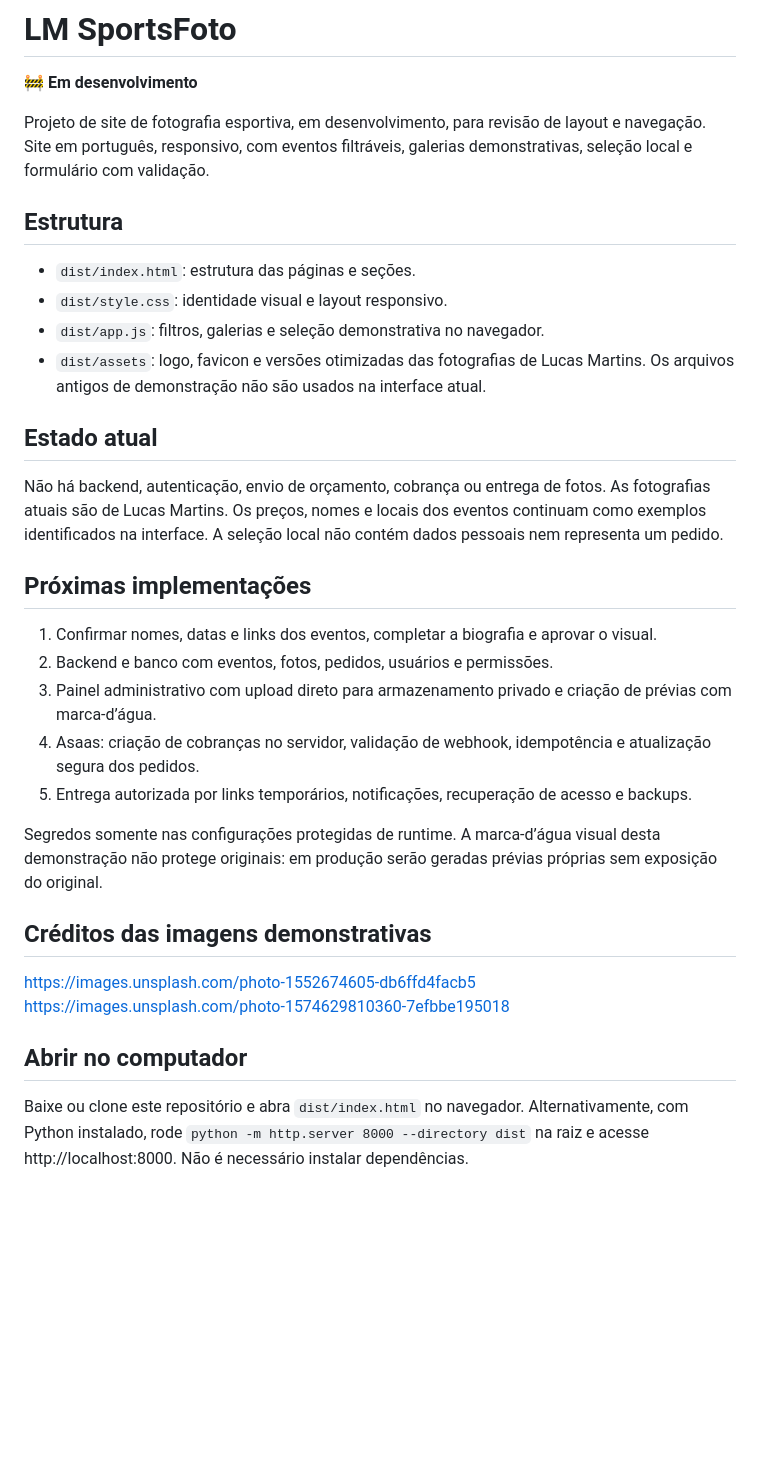
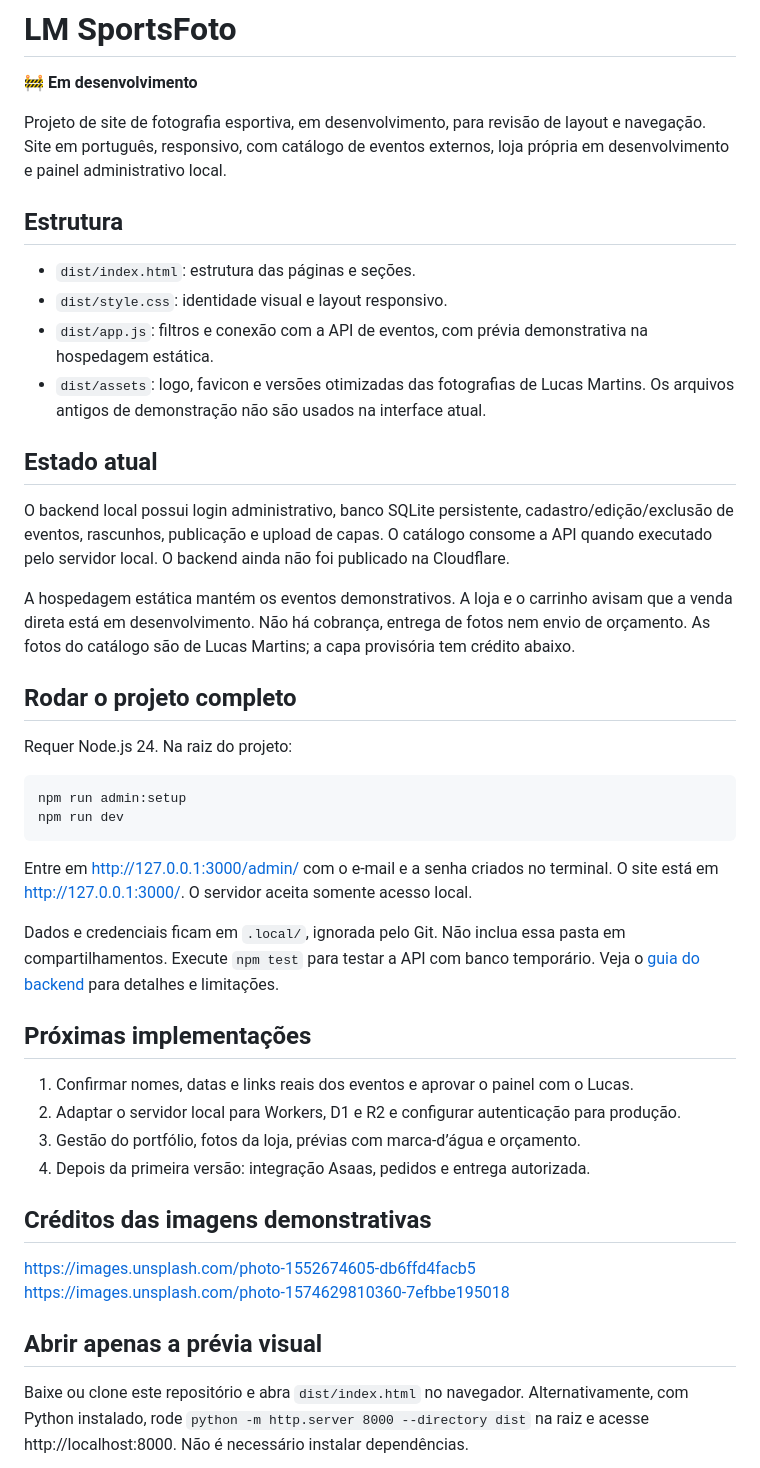
Before and after one commit to EduSilva0201/lm-sportsfoto, a Markdown page: README.md, the part around the change. Rendered like a GitHub page; blank space fills up the shorter version.

Commit message:
Inicia backend local e painel administrativo de eventos

````diff
--- a/README.md
+++ b/README.md
@@ -2,31 +2,42 @@
 
 **🚧 Em desenvolvimento**
 
-Projeto de site de fotografia esportiva, em desenvolvimento, para revisão de layout e navegação. Site em português, responsivo, com eventos filtráveis, galerias demonstrativas, seleção local e formulário com validação.
+Projeto de site de fotografia esportiva, em desenvolvimento, para revisão de layout e navegação. Site em português, responsivo, com catálogo de eventos externos, loja própria em desenvolvimento e painel administrativo local.
 
 ## Estrutura
 - `dist/index.html`: estrutura das páginas e seções.
 - `dist/style.css`: identidade visual e layout responsivo.
-- `dist/app.js`: filtros, galerias e seleção demonstrativa no navegador.
+- `dist/app.js`: filtros e conexão com a API de eventos, com prévia demonstrativa na hospedagem estática.
 - `dist/assets`: logo, favicon e versões otimizadas das fotografias de Lucas Martins. Os arquivos antigos de demonstração não são usados na interface atual.
 
 ## Estado atual
-Não há backend, autenticação, envio de orçamento, cobrança ou entrega de fotos. As fotografias atuais são de Lucas Martins. Os preços, nomes e locais dos eventos continuam como exemplos identificados na interface. A seleção local não contém dados pessoais nem representa um pedido.
+O backend local possui login administrativo, banco SQLite persistente, cadastro/edição/exclusão de eventos, rascunhos, publicação e upload de capas. O catálogo consome a API quando executado pelo servidor local. O backend ainda não foi publicado na Cloudflare.
+
+A hospedagem estática mantém os eventos demonstrativos. A loja e o carrinho avisam que a venda direta está em desenvolvimento. Não há cobrança, entrega de fotos nem envio de orçamento. As fotos do catálogo são de Lucas Martins; a capa provisória tem crédito abaixo.
+
+## Rodar o projeto completo
+Requer Node.js 24. Na raiz do projeto:
+
+```sh
+npm run admin:setup
+npm run dev
+```
+
+Entre em http://127.0.0.1:3000/admin/ com o e-mail e a senha criados no terminal. O site está em http://127.0.0.1:3000/. O servidor aceita somente acesso local.
+
+Dados e credenciais ficam em `.local/`, ignorada pelo Git. Não inclua essa pasta em compartilhamentos. Execute `npm test` para testar a API com banco temporário. Veja o [guia do backend](backend/README.md) para detalhes e limitações.
 
 ## Próximas implementações
-1. Confirmar nomes, datas e links dos eventos, completar a biografia e aprovar o visual.
-2. Backend e banco com eventos, fotos, pedidos, usuários e permissões.
-3. Painel administrativo com upload direto para armazenamento privado e criação de prévias com marca-d’água.
-4. Asaas: criação de cobranças no servidor, validação de webhook, idempotência e atualização segura dos pedidos.
-5. Entrega autorizada por links temporários, notificações, recuperação de acesso e backups.
-
-Segredos somente nas configurações protegidas de runtime. A marca-d’água visual desta demonstração não protege originais: em produção serão geradas prévias próprias sem exposição do original.
+1. Confirmar nomes, datas e links reais dos eventos e aprovar o painel com o Lucas.
+2. Adaptar o servidor local para Workers, D1 e R2 e configurar autenticação para produção.
+3. Gestão do portfólio, fotos da loja, prévias com marca-d’água e orçamento.
+4. Depois da primeira versão: integração Asaas, pedidos e entrega autorizada.
 
 ## Créditos das imagens demonstrativas
 https://images.unsplash.com/photo-1552674605-db6ffd4facb5
 https://images.unsplash.com/photo-1574629810360-7efbbe195018
 
-## Abrir no computador
+## Abrir apenas a prévia visual
 
 Baixe ou clone este repositório e abra `dist/index.html` no navegador. Alternativamente, com Python instalado, rode `python -m http.server 8000 --directory dist` na raiz e acesse http://localhost:8000. Não é necessário instalar dependências.
 
````
